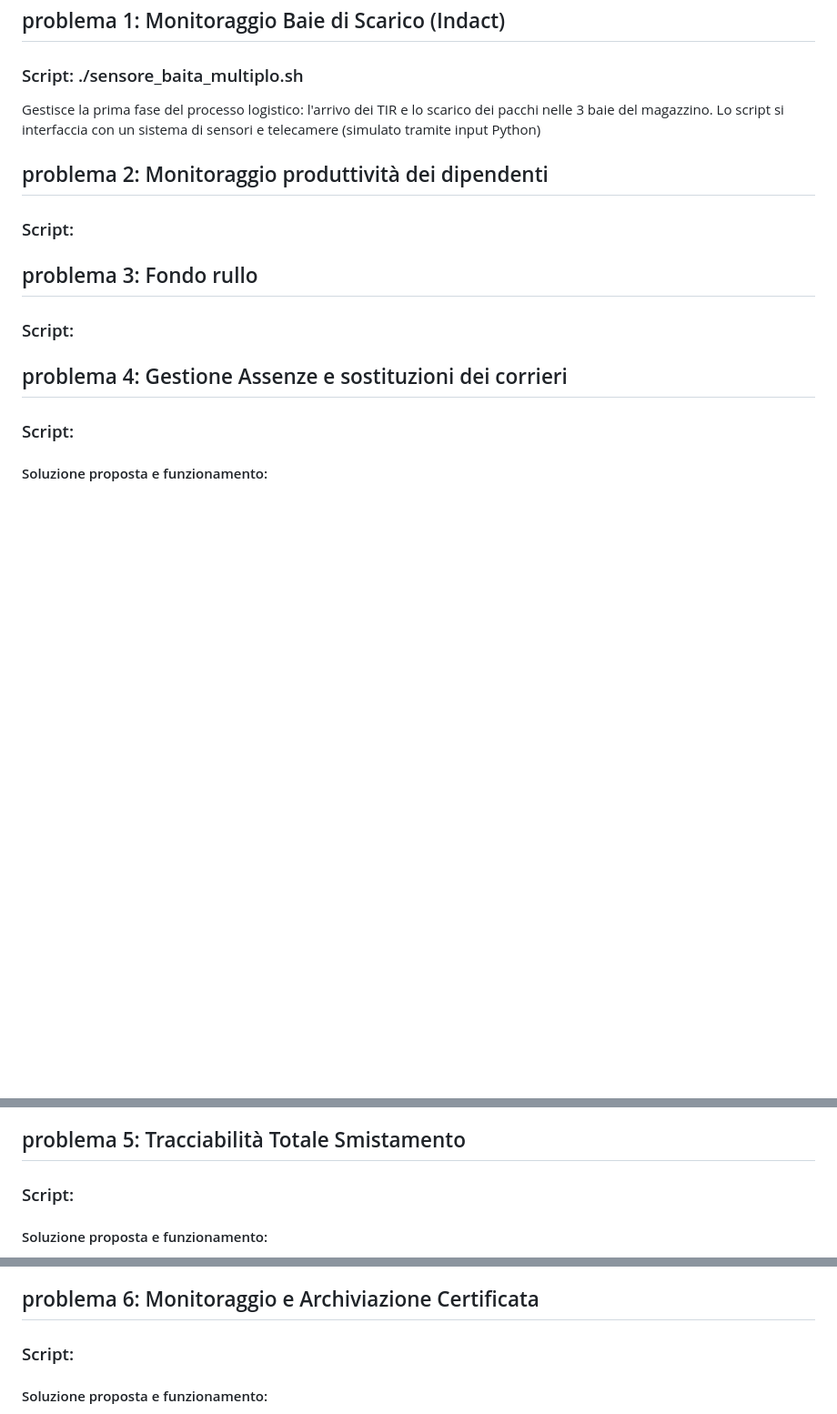
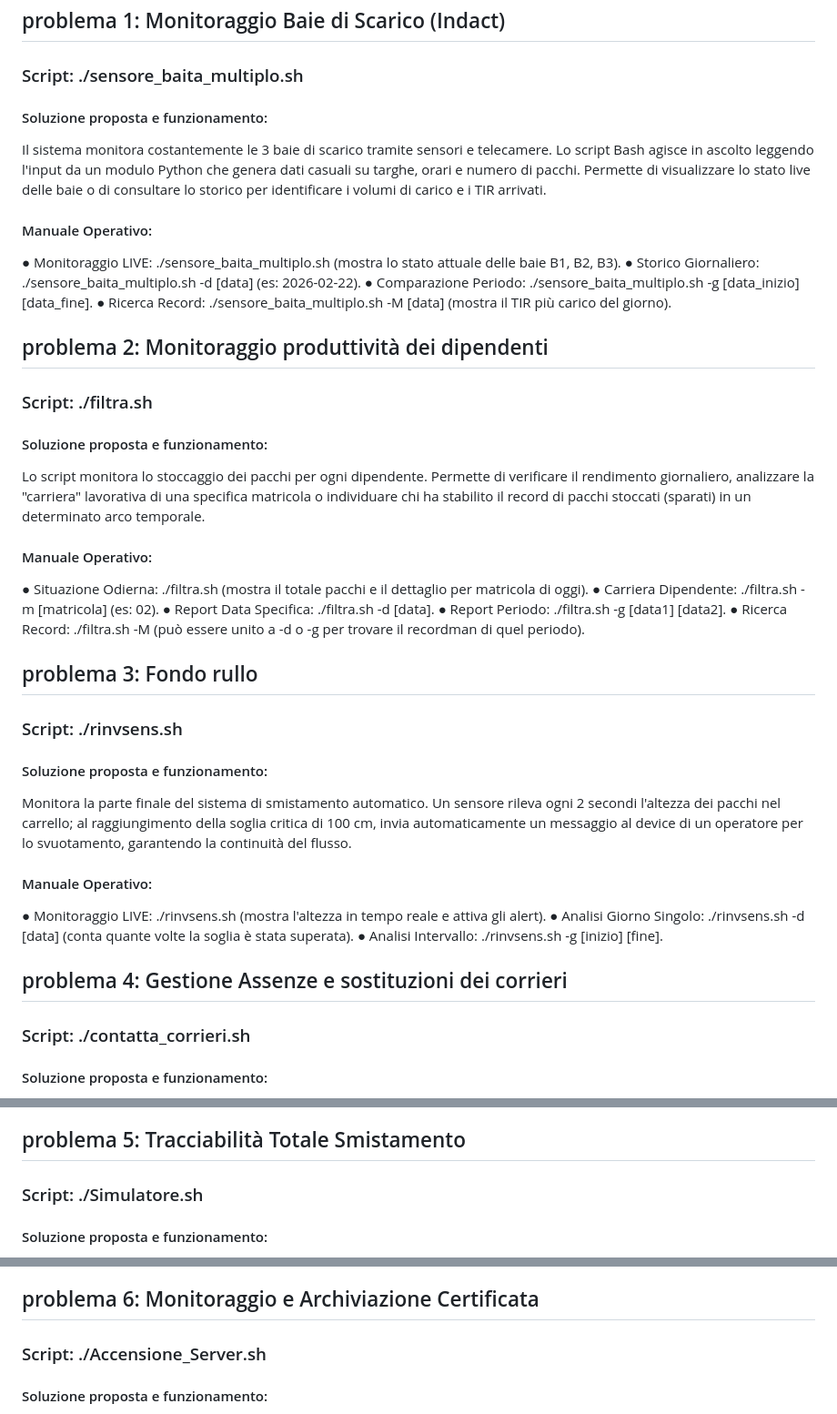
Before and after one commit to pirolal/progetto-M02, a Markdown page: README.md, 3 parts joined by grey strips. Shown at 91% size. Drawn GitHub-style; blank space fills up the shorter version.

```diff
--- a/README.md
+++ b/README.md
@@ -4,28 +4,47 @@
 
 ## problema 1: Monitoraggio Baie di Scarico (Indact)
 ### Script: ./sensore_baita_multiplo.sh
-Gestisce la prima fase del processo logistico: l'arrivo dei TIR e lo scarico dei pacchi nelle 3 baie del magazzino. Lo script si interfaccia con un sistema di sensori e telecamere (simulato tramite input Python)
+#### Soluzione proposta e funzionamento:
+Il sistema monitora costantemente le 3 baie di scarico tramite sensori e telecamere. Lo script Bash agisce in ascolto leggendo l'input da un modulo Python che genera dati casuali su targhe, orari e numero di pacchi. Permette di visualizzare lo stato live delle baie o di consultare lo storico per identificare i volumi di carico e i TIR arrivati.
+
+
+#### Manuale Operativo:
+● Monitoraggio LIVE: ./sensore_baita_multiplo.sh (mostra lo stato attuale delle baie B1, B2, B3).
+● Storico Giornaliero: ./sensore_baita_multiplo.sh -d [data] (es: 2026-02-22).
+● Comparazione Periodo: ./sensore_baita_multiplo.sh -g [data_inizio] [data_fine].
+● Ricerca Record: ./sensore_baita_multiplo.sh -M [data] (mostra il TIR più carico del giorno).
 
 
 
 ## problema 2: Monitoraggio produttività dei dipendenti
-### Script:
+### Script: ./filtra.sh
+#### Soluzione proposta e funzionamento:
+Lo script monitora lo stoccaggio dei pacchi per ogni dipendente. Permette di verificare il rendimento giornaliero, analizzare la "carriera" lavorativa di una specifica matricola o individuare chi ha stabilito il record di pacchi stoccati (sparati) in un determinato arco temporale.
 
 
-
+#### Manuale Operativo:
+● Situazione Odierna: ./filtra.sh (mostra il totale pacchi e il dettaglio per matricola di oggi).
+● Carriera Dipendente: ./filtra.sh -m [matricola] (es: 02).
+● Report Data Specifica: ./filtra.sh -d [data].
+● Report Periodo: ./filtra.sh -g [data1] [data2].
+● Ricerca Record: ./filtra.sh -M (può essere unito a -d o -g per trovare il recordman di quel periodo).
 
 
 ## problema 3: Fondo rullo
-### Script:
+### Script: ./rinvsens.sh
+#### Soluzione proposta e funzionamento:
+Monitora la parte finale del sistema di smistamento automatico. Un sensore rileva ogni 2 secondi l'altezza dei pacchi nel carrello; al raggiungimento della soglia critica di 100 cm, invia automaticamente un messaggio al device di un operatore per lo svuotamento, garantendo la continuità del flusso.
 
 
-
-
+#### Manuale Operativo:
+● Monitoraggio LIVE: ./rinvsens.sh (mostra l'altezza in tempo reale e attiva gli alert).
+● Analisi Giorno Singolo: ./rinvsens.sh -d [data] (conta quante volte la soglia è stata superata).
+● Analisi Intervallo: ./rinvsens.sh -g [inizio] [fine].
 
 
 
 ## problema 4: Gestione Assenze e sostituzioni dei corrieri
-### Script:
+### Script: ./contatta_corrieri.sh
 #### Soluzione proposta e funzionamento:
 Il sistema automatizza il protocollo di emergenza. Esegue un appello digitale istantaneo,
 rileva le mancanze e attinge immediatamente a un database di riserva. Attraverso una
@@ -46,7 +65,7 @@ amministrative.
 
 
 ## problema 5:  Tracciabilità Totale Smistamento
-### Script:
+### Script: ./Simulatore.sh
 #### Soluzione proposta e funzionamento:
 Il Simulatore Smistamento Smart elimina l'incertezza. Ogni pacco che entra nel sistema
 viene registrato in un database SQLite e indirizzato digitalmente a un sensore specifico.
@@ -67,7 +86,7 @@ di passaggio di un determinato pacco.
 
 
 ## problema 6: Monitoraggio e Archiviazione Certificata
-### Script:
+### Script: ./Accensione_Server.sh
 #### Soluzione proposta e funzionamento:
 Il monitoraggio è stato trasformato in un sistema di auditing automatico. Grazie a un server
 Node.js, ogni volta che viene aperta la dashboard web per visualizzare le telecamere, il
```
Also changed, not shown: other parts of README.md (+4 -4 lines).
